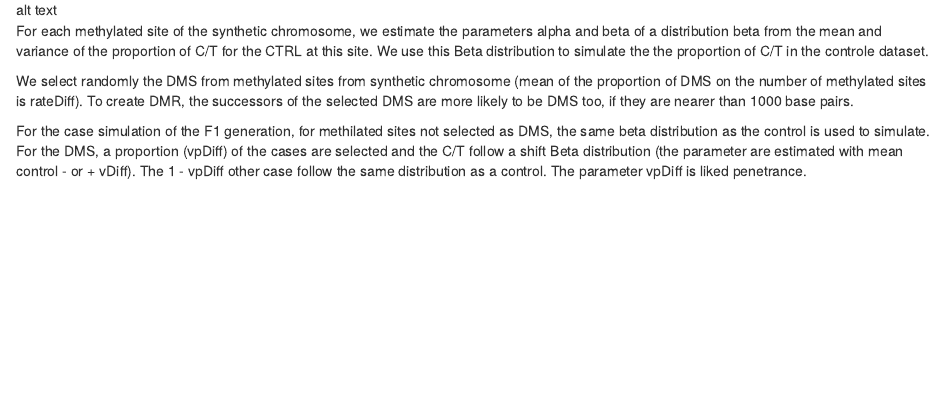
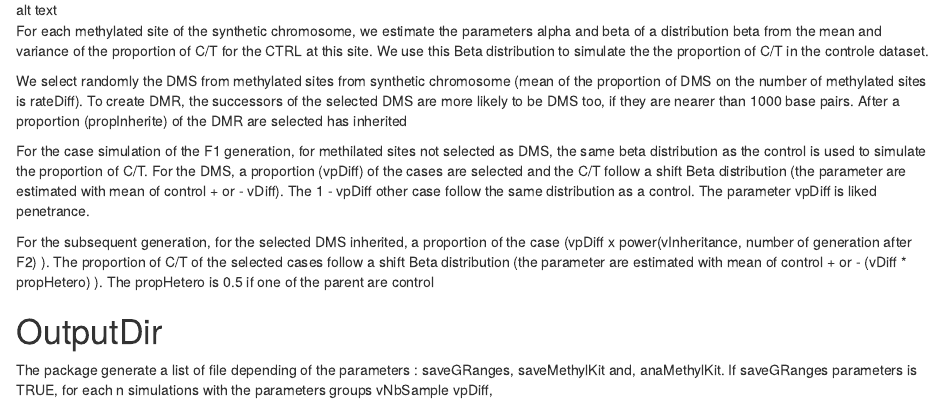
Before and after one commit to belleau/methInheritSim, an R Markdown document (vignettes/methylInheritanceSim.Rmd): the page in a window 1100 px wide, from 1370 px down. Rendered offline with R 4.5, knitr and Pandoc, with nearby package versions; drawn as R Markdown's standard HTML page in place of the format the file asks for; some code elsewhere in the file could not run offline.

Commit message:
Update vignette

```diff
--- a/vignettes/methylInheritanceSim.Rmd
+++ b/vignettes/methylInheritanceSim.Rmd
@@ -83,11 +83,27 @@ to simulate the the proportion of C/T in the controle dataset.
 We select randomly the DMS from methylated sites from synthetic chromosome
 (mean of the proportion of DMS on the number of methylated sites is rateDiff). To
 create DMR, the successors of the selected DMS are more likely to be DMS too,
-if they are nearer than 1000 base pairs.
+if they are nearer than 1000 base pairs. After a proportion (propInherite) of
+the DMR are selected has inherited
 
 For the case simulation of the F1 generation, for methilated sites not selected
-as DMS, the same beta distribution as the control is used to simulate. For the DMS, a
-proportion (vpDiff) of the cases are selected and the C/T follow a shift Beta
-distribution (the parameter are estimated with mean control - or + vDiff).
+as DMS, the same beta distribution as the control is used to simulate the
+proportion of C/T. For the DMS, a proportion (vpDiff) of the cases are selected
+and the C/T follow a shift Beta
+distribution (the parameter are estimated with mean of control + or - vDiff).
 The 1 - vpDiff other case follow the same distribution as a control.
 The parameter vpDiff is liked penetrance.
+
+For the subsequent generation, for the selected DMS inherited, a proportion of
+the case (vpDiff x power(vInheritance, number of generation after F2) ). The
+proportion of C/T of the selected cases follow a shift Beta distribution
+(the parameter are estimated with mean of control + or - (vDiff * propHetero) ).
+The propHetero is 0.5 if one of the parent are control
+
+
+# OutputDir
+
+The package generate a list of file depending of the parameters :
+saveGRanges, saveMethylKit and, anaMethylKit.
+If saveGRanges parameters is TRUE, for each n simulations with the
+parameters groups vNbSample vpDiff,
```
